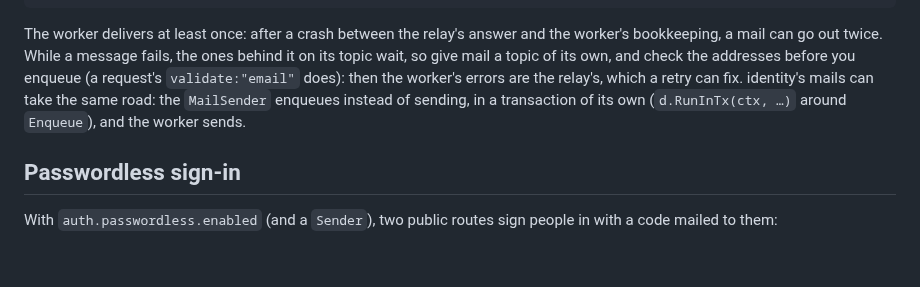
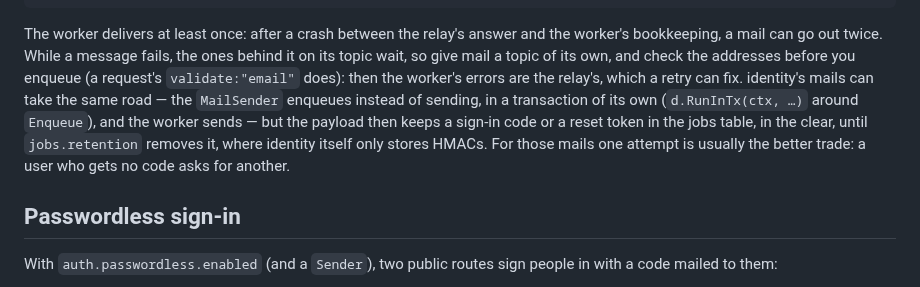
Before and after one commit to zynthara/chok, a Markdown page: docs/mail.md, the part around the change. Drawn GitHub-style; blank space fills up the shorter version.

Commit message:
docs: mail.md warns that queued identity mails keep their codes in the clear
The retry recipe offered identity's mails the jobs road too; their
payload would keep a sign-in code or a reset token in chok_jobs_messages
in the clear until jobs.retention removes it, where identity itself
stores only HMACs. The page now says so, and that one attempt is usually
the better trade for those mails.

```diff
--- a/docs/mail.md
+++ b/docs/mail.md
@@ -216,9 +216,13 @@ answer and the worker's bookkeeping, a mail can go out twice. While a
 message fails, the ones behind it on its topic wait, so give mail a topic
 of its own, and check the addresses before you enqueue (a request's
 `validate:"email"` does): then the worker's errors are the relay's, which
-a retry can fix. identity's mails can take the same road: the
+a retry can fix. identity's mails can take the same road — the
 `MailSender` enqueues instead of sending, in a transaction of its own
-(`d.RunInTx(ctx, …)` around `Enqueue`), and the worker sends.
+(`d.RunInTx(ctx, …)` around `Enqueue`), and the worker sends — but the
+payload then keeps a sign-in code or a reset token in the jobs table, in
+the clear, until `jobs.retention` removes it, where identity itself only
+stores HMACs. For those mails one attempt is usually the better trade: a
+user who gets no code asks for another.
 
 ## Passwordless sign-in
 
```
